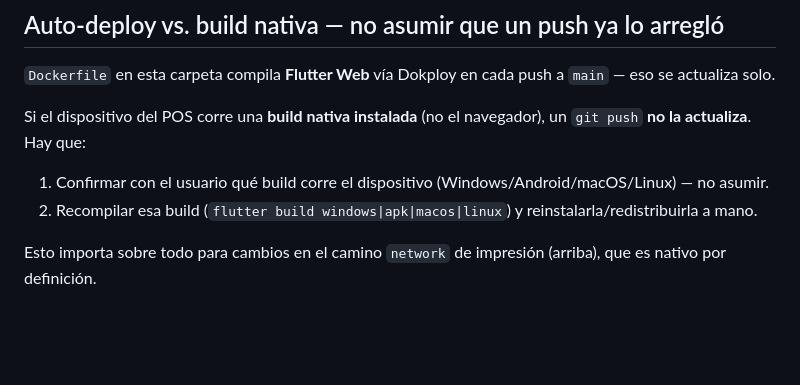
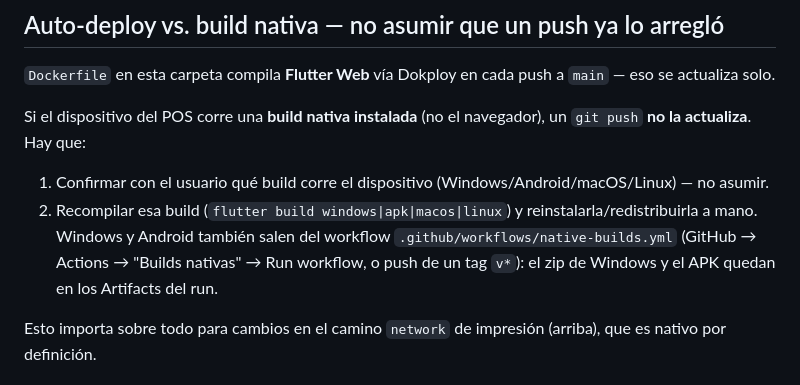
Before and after one commit to juank159/food_frontend, a Markdown page: CLAUDE.md, the part around the change. Rendered like a GitHub page; blank space fills up the shorter version.

Commit message:
docs: cómo bajar las builds nativas del workflow
Co-Authored-By: Claude Opus 5.5 <noreply@anthropic.com>

```diff
--- a/CLAUDE.md
+++ b/CLAUDE.md
@@ -29,6 +29,7 @@ Esto es lo más fácil de romper sin darse cuenta porque son dos implementacione
 Si el dispositivo del POS corre una **build nativa instalada** (no el navegador), un `git push` **no la actualiza**. Hay que:
 1. Confirmar con el usuario qué build corre el dispositivo (Windows/Android/macOS/Linux) — no asumir.
 2. Recompilar esa build (`flutter build windows|apk|macos|linux`) y reinstalarla/redistribuirla a mano.
+   Windows y Android también salen del workflow `.github/workflows/native-builds.yml` (GitHub → Actions → "Builds nativas" → Run workflow, o push de un tag `v*`): el zip de Windows y el APK quedan en los Artifacts del run.
 
 Esto importa sobre todo para cambios en el camino `network` de impresión (arriba), que es nativo por definición.
 
```
